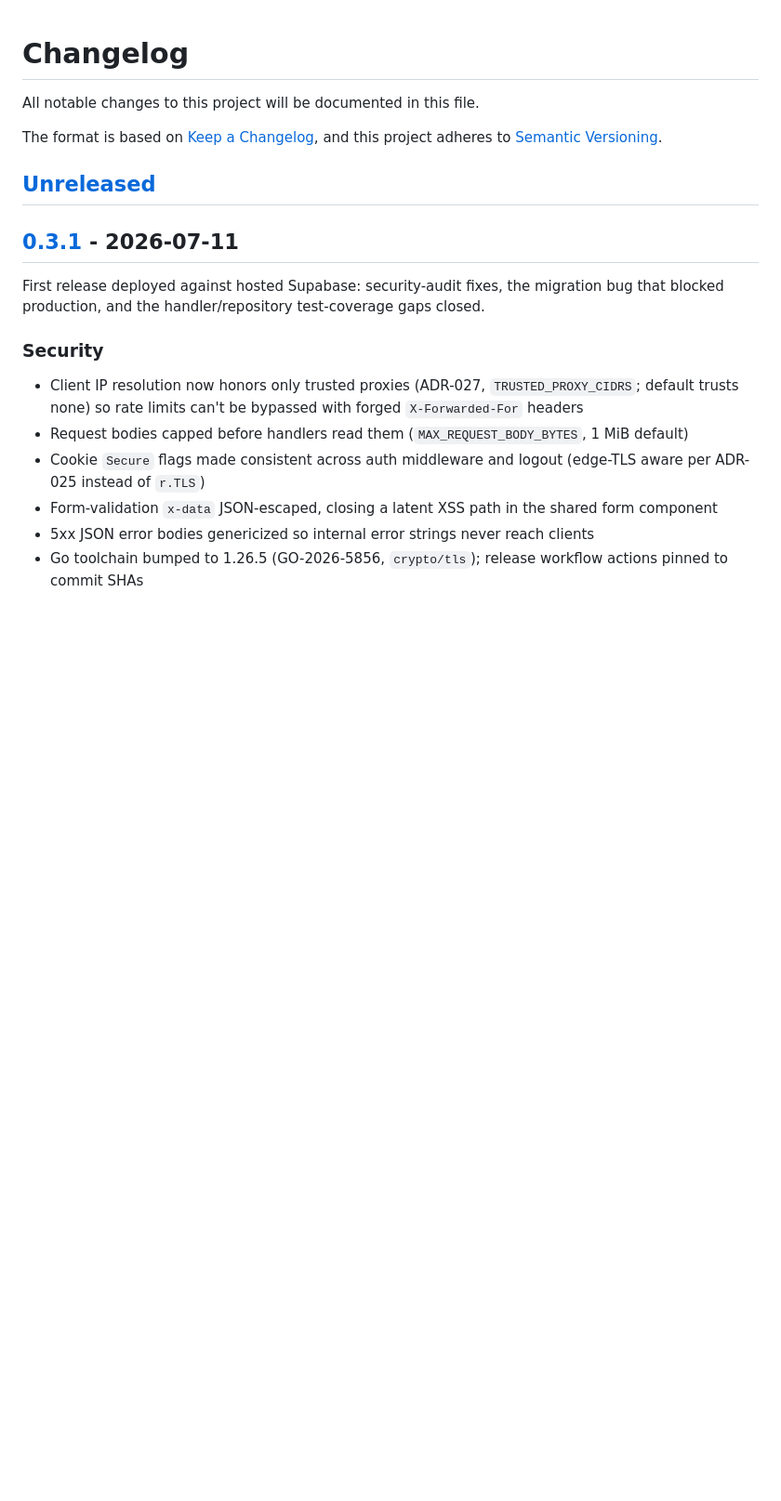
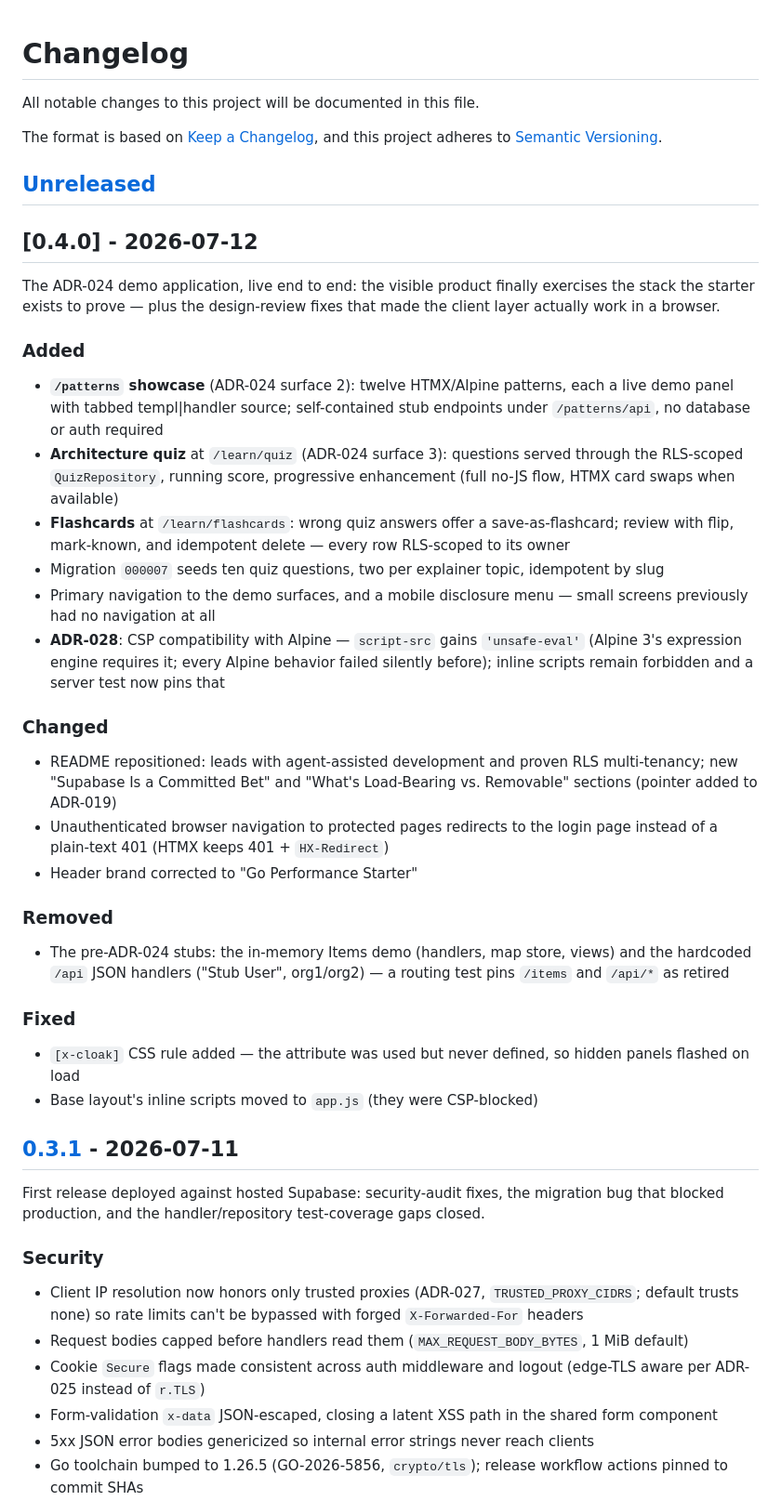
Before and after one commit to clownware/go-performance-starter, a Markdown page: CHANGELOG.md, the part around the change. Shown at 93% size. GitHub-like rendering; blank space fills up the shorter version.

Commit message:
docs(changelog): 0.4.0 entry — ADR-024 demo live, CSP/Alpine fix, navigation
Co-Authored-By: Claude Fable 5 <noreply@anthropic.com>

```diff
--- a/CHANGELOG.md
+++ b/CHANGELOG.md
@@ -6,6 +6,49 @@ The format is based on [Keep a Changelog](https://keepachangelog.com/en/1.1.0/),
 and this project adheres to [Semantic Versioning](https://semver.org/spec/v2.0.0.html).
 
 ## [Unreleased]
+
+## [0.4.0] - 2026-07-12
+
+The ADR-024 demo application, live end to end: the visible product finally
+exercises the stack the starter exists to prove — plus the design-review
+fixes that made the client layer actually work in a browser.
+
+### Added
+- **`/patterns` showcase** (ADR-024 surface 2): twelve HTMX/Alpine patterns,
+  each a live demo panel with tabbed templ|handler source; self-contained
+  stub endpoints under `/patterns/api`, no database or auth required
+- **Architecture quiz** at `/learn/quiz` (ADR-024 surface 3): questions
+  served through the RLS-scoped `QuizRepository`, running score, progressive
+  enhancement (full no-JS flow, HTMX card swaps when available)
+- **Flashcards** at `/learn/flashcards`: wrong quiz answers offer a
+  save-as-flashcard; review with flip, mark-known, and idempotent delete —
+  every row RLS-scoped to its owner
+- Migration `000007` seeds ten quiz questions, two per explainer topic,
+  idempotent by slug
+- Primary navigation to the demo surfaces, and a mobile disclosure menu —
+  small screens previously had no navigation at all
+- **ADR-028**: CSP compatibility with Alpine — `script-src` gains
+  `'unsafe-eval'` (Alpine 3's expression engine requires it; every Alpine
+  behavior failed silently before); inline scripts remain forbidden and a
+  server test now pins that
+
+### Changed
+- README repositioned: leads with agent-assisted development and proven RLS
+  multi-tenancy; new "Supabase Is a Committed Bet" and "What's Load-Bearing
+  vs. Removable" sections (pointer added to ADR-019)
+- Unauthenticated browser navigation to protected pages redirects to the
+  login page instead of a plain-text 401 (HTMX keeps 401 + `HX-Redirect`)
+- Header brand corrected to "Go Performance Starter"
+
+### Removed
+- The pre-ADR-024 stubs: the in-memory Items demo (handlers, map store,
+  views) and the hardcoded `/api` JSON handlers ("Stub User", org1/org2) —
+  a routing test pins `/items` and `/api/*` as retired
+
+### Fixed
+- `[x-cloak]` CSS rule added — the attribute was used but never defined, so
+  hidden panels flashed on load
+- Base layout's inline scripts moved to `app.js` (they were CSP-blocked)
 
 ## [0.3.1] - 2026-07-11
 
```
